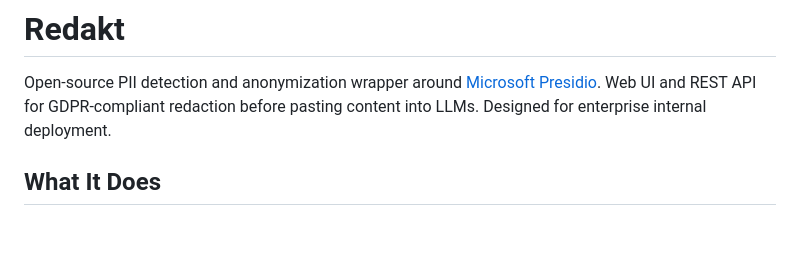
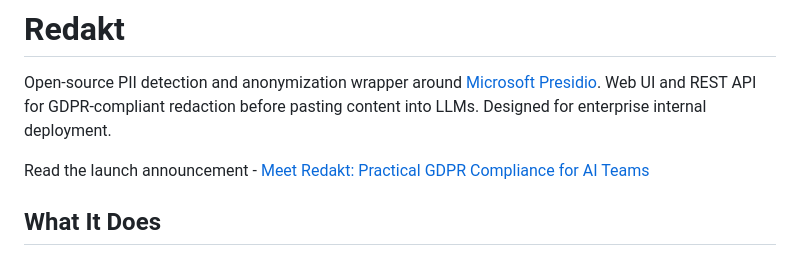
Before and after one commit to pablooliva/redakt, a Markdown page: README.md, the part around the change. Drawn GitHub-style; blank space fills up the shorter version.

Commit message:
Link to launch post.

```diff
--- a/README.md
+++ b/README.md
@@ -1,6 +1,8 @@
 # Redakt
 
 Open-source PII detection and anonymization wrapper around [Microsoft Presidio](https://github.com/microsoft/presidio). Web UI and REST API for GDPR-compliant redaction before pasting content into LLMs. Designed for enterprise internal deployment.
+
+Read the launch announcement - [Meet Redakt: Practical GDPR Compliance for AI Teams](https://pablooliva.de/the-closing-window/meet-redakt-practical-gdpr-compliance-for-ai-teams/)
 
 ## What It Does
 
```
